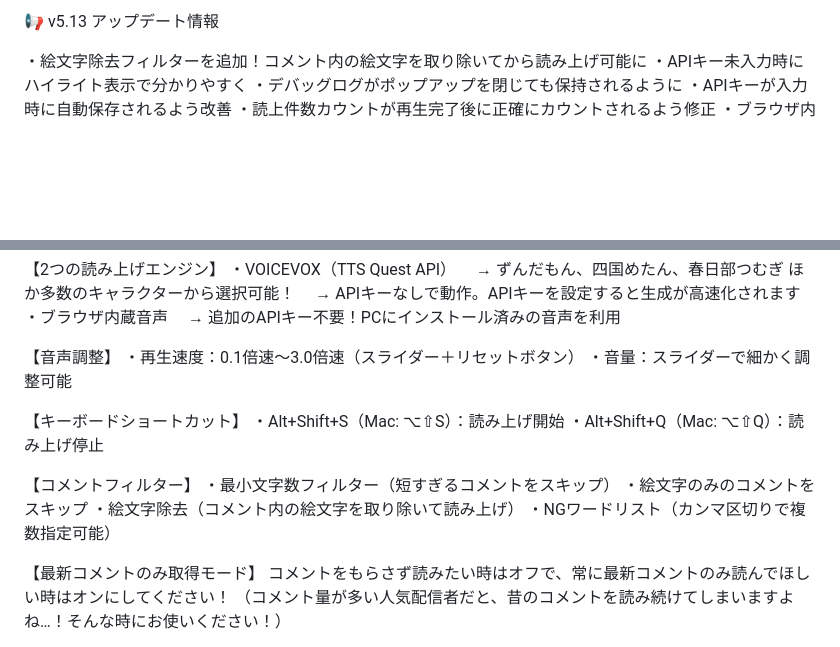
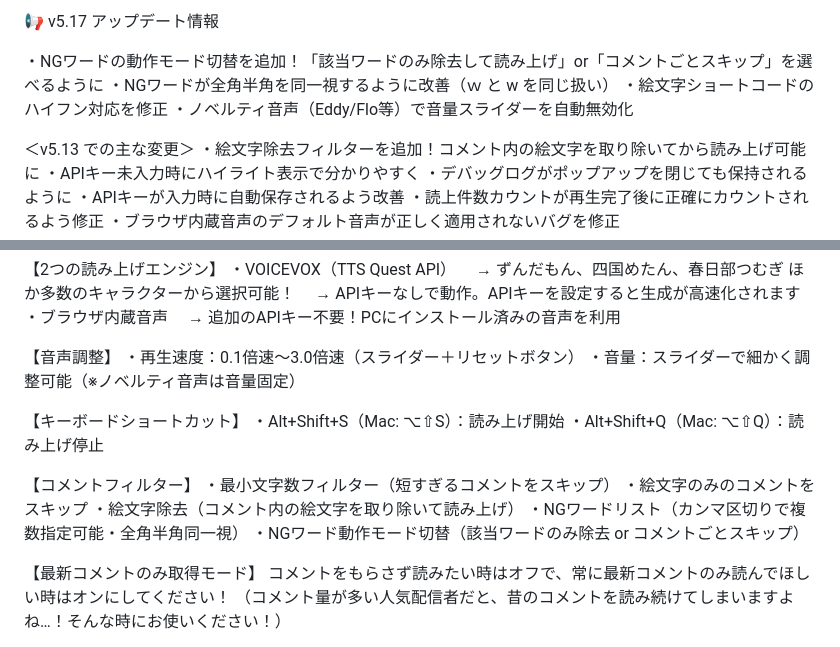
Before and after one commit to kat-log/youtube-voicevox-standalone, a Markdown page: STORE_LISTING.md, 2 parts joined by grey strips. Drawn GitHub-style; blank space fills up the shorter version.

Commit message:
docs: STORE_LISTING.md を v5.17 に更新
Co-Authored-By: Claude Opus 4.6 <noreply@anthropic.com>

```diff
--- a/STORE_LISTING.md
+++ b/STORE_LISTING.md
@@ -1,5 +1,11 @@
-📢 v5.13 アップデート情報
+📢 v5.17 アップデート情報
 
+・NGワードの動作モード切替を追加！「該当ワードのみ除去して読み上げ」or「コメントごとスキップ」を選べるように
+・NGワードが全角半角を同一視するように改善（ｗ と w を同じ扱い）
+・絵文字ショートコードのハイフン対応を修正
+・ノベルティ音声（Eddy/Flo等）で音量スライダーを自動無効化
+
+＜v5.13 での主な変更＞
 ・絵文字除去フィルターを追加！コメント内の絵文字を取り除いてから読み上げ可能に
 ・APIキー未入力時にハイライト表示で分かりやすく
 ・デバッグログがポップアップを閉じても保持されるように
@@ -47,7 +53,7 @@ VOICEVOX API または ブラウザ内蔵音声で音声に変換
 
 【音声調整】
 ・再生速度：0.1倍速〜3.0倍速（スライダー＋リセットボタン）
-・音量：スライダーで細かく調整可能
+・音量：スライダーで細かく調整可能（※ノベルティ音声は音量固定）
 
 【キーボードショートカット】
 ・Alt+Shift+S（Mac: ⌥⇧S）：読み上げ開始
@@ -57,7 +63,8 @@ VOICEVOX API または ブラウザ内蔵音声で音声に変換
 ・最小文字数フィルター（短すぎるコメントをスキップ）
 ・絵文字のみのコメントをスキップ
 ・絵文字除去（コメント内の絵文字を取り除いて読み上げ）
-・NGワードリスト（カンマ区切りで複数指定可能）
+・NGワードリスト（カンマ区切りで複数指定可能・全角半角同一視）
+・NGワード動作モード切替（該当ワードのみ除去 or コメントごとスキップ）
 
 【最新コメントのみ取得モード】
 コメントをもらさず読みたい時はオフで、常に最新コメントのみ読んでほしい時はオンにしてください！
```
